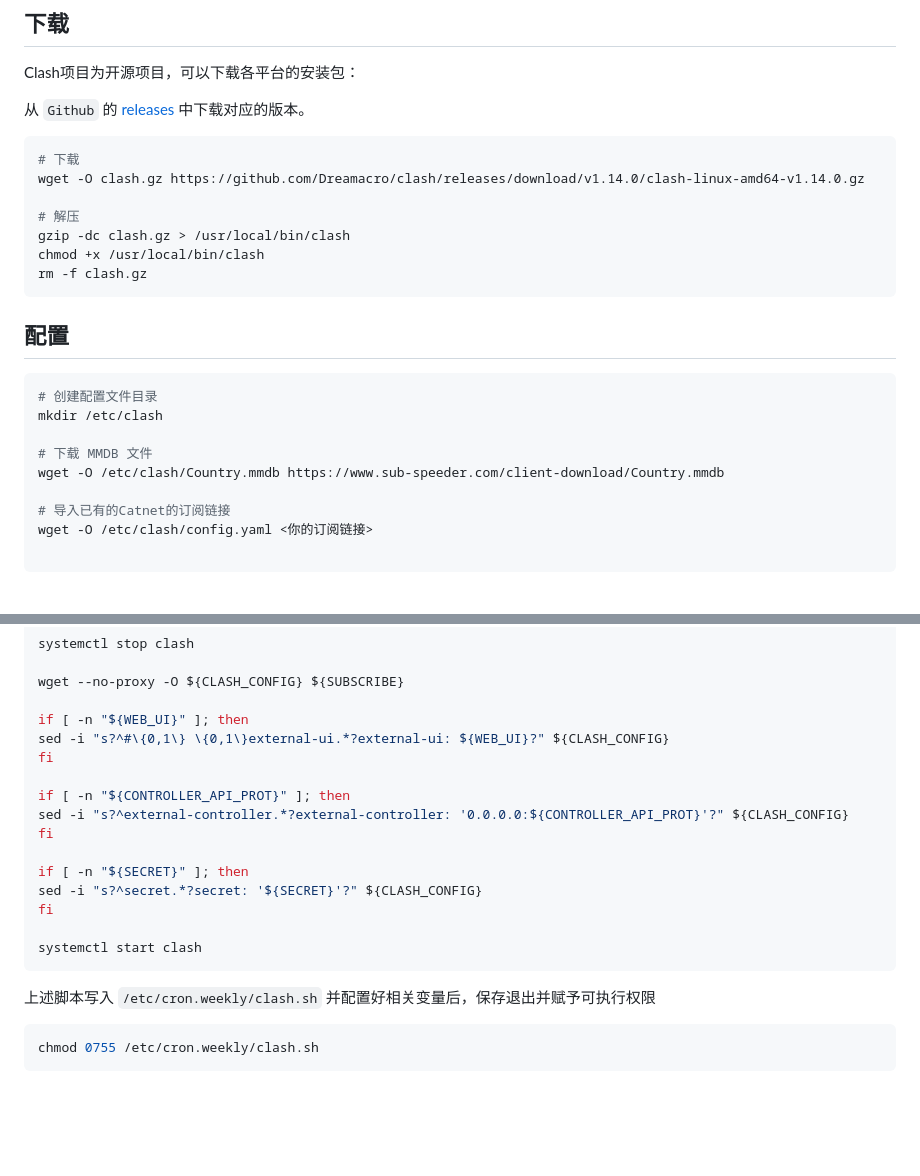
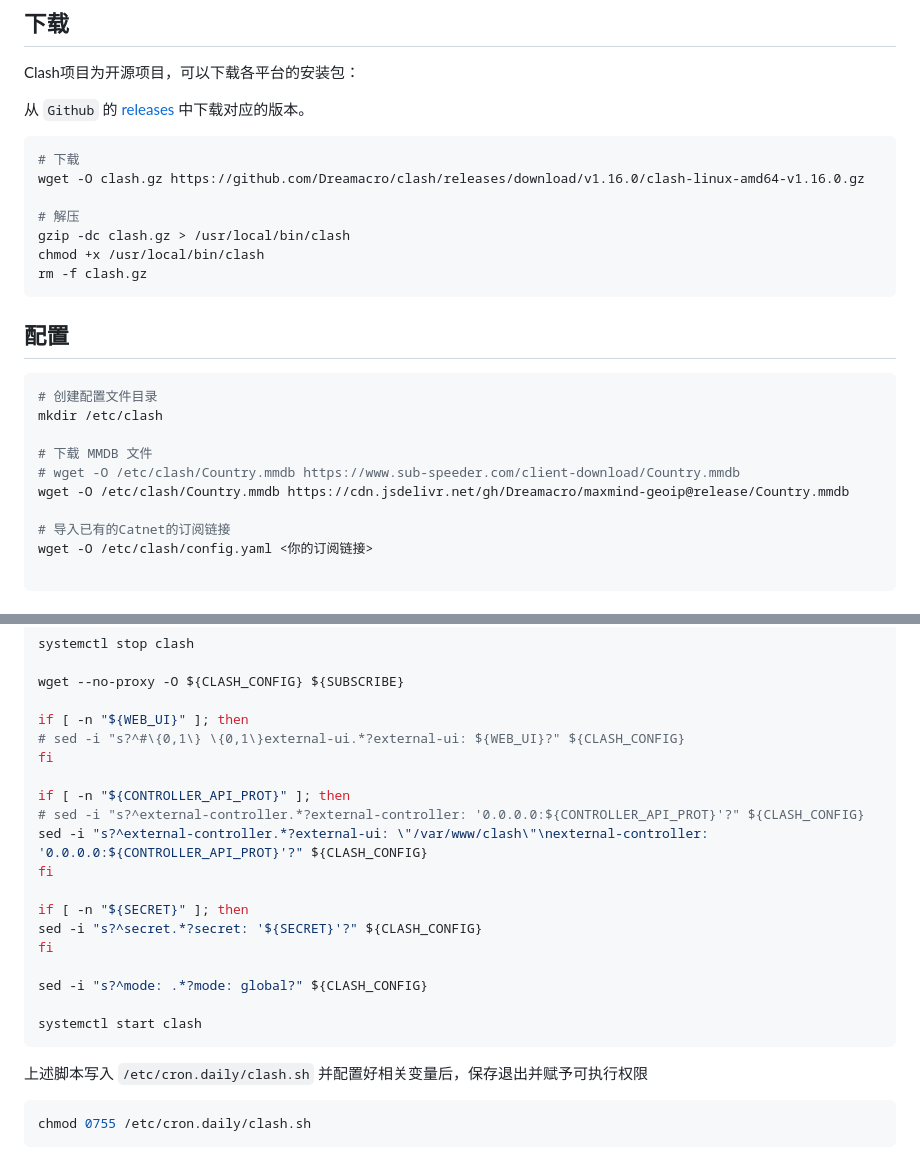
Before and after one commit to MisakaAI/Library, a Markdown page: Software/clash.md, 2 parts joined by grey strips. GitHub-like rendering; blank space fills up the shorter version.

````diff
--- a/Software/clash.md
+++ b/Software/clash.md
@@ -12,7 +12,7 @@ Clash项目为开源项目，可以下载各平台的安装包：
 
 ```bash
 # 下载
-wget -O clash.gz https://github.com/Dreamacro/clash/releases/download/v1.14.0/clash-linux-amd64-v1.14.0.gz
+wget -O clash.gz https://github.com/Dreamacro/clash/releases/download/v1.16.0/clash-linux-amd64-v1.16.0.gz
 
 # 解压
 gzip -dc clash.gz > /usr/local/bin/clash
@@ -27,7 +27,8 @@ rm -f clash.gz
 mkdir /etc/clash
 
 # 下载 MMDB 文件
-wget -O /etc/clash/Country.mmdb https://www.sub-speeder.com/client-download/Country.mmdb
+# wget -O /etc/clash/Country.mmdb https://www.sub-speeder.com/client-download/Country.mmdb
+wget -O /etc/clash/Country.mmdb https://cdn.jsdelivr.net/gh/Dreamacro/maxmind-geoip@release/Country.mmdb
 
 # 导入已有的Catnet的订阅链接
 wget -O /etc/clash/config.yaml <你的订阅链接>
@@ -126,22 +127,25 @@ systemctl stop clash
 wget --no-proxy -O ${CLASH_CONFIG} ${SUBSCRIBE}
 
 if [ -n "${WEB_UI}" ]; then
-sed -i "s?^#\{0,1\} \{0,1\}external-ui.*?external-ui: ${WEB_UI}?" ${CLASH_CONFIG}
+# sed -i "s?^#\{0,1\} \{0,1\}external-ui.*?external-ui: ${WEB_UI}?" ${CLASH_CONFIG}
 fi
 
 if [ -n "${CONTROLLER_API_PROT}" ]; then
-sed -i "s?^external-controller.*?external-controller: '0.0.0.0:${CONTROLLER_API_PROT}'?" ${CLASH_CONFIG}
+# sed -i "s?^external-controller.*?external-controller: '0.0.0.0:${CONTROLLER_API_PROT}'?" ${CLASH_CONFIG}
+sed -i "s?^external-controller.*?external-ui: \"/var/www/clash\"\nexternal-controller: '0.0.0.0:${CONTROLLER_API_PROT}'?" ${CLASH_CONFIG}
 fi
 
 if [ -n "${SECRET}" ]; then
 sed -i "s?^secret.*?secret: '${SECRET}'?" ${CLASH_CONFIG}
 fi
 
+sed -i "s?^mode: .*?mode: global?" ${CLASH_CONFIG}
+
 systemctl start clash
 ```
 
-上述脚本写入 `/etc/cron.weekly/clash.sh` 并配置好相关变量后，保存退出并赋予可执行权限
+上述脚本写入 `/etc/cron.daily/clash.sh` 并配置好相关变量后，保存退出并赋予可执行权限
 
 ```bash
-chmod 0755 /etc/cron.weekly/clash.sh
+chmod 0755 /etc/cron.daily/clash.sh
 ```
````
